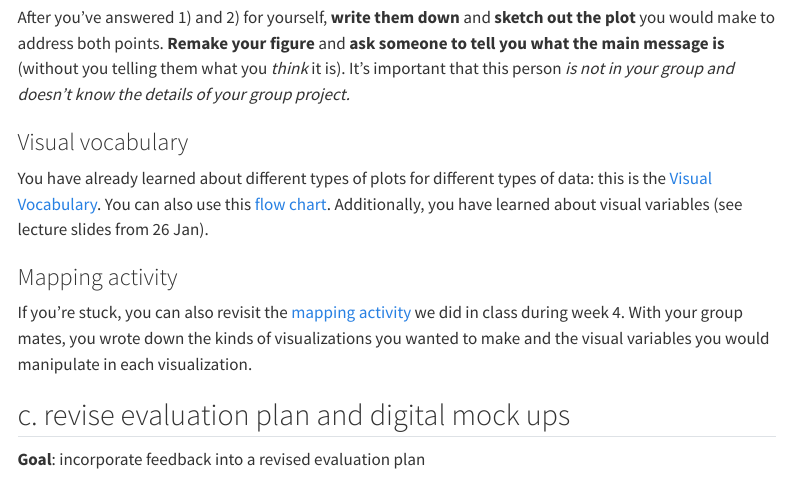
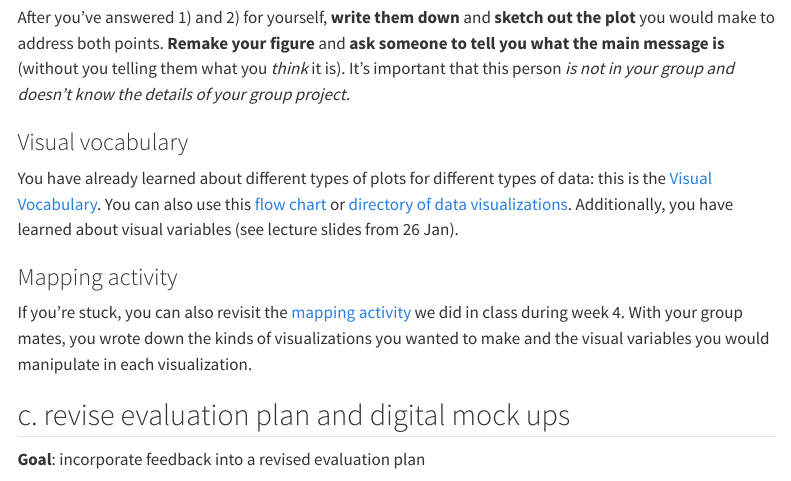
Before and after one commit to an-bui/EDS-240_data-vis-and-customization, a Quarto document (code/ggplot-TEMPLATE_2023-03-02.qmd): the page in a window 1100 px wide, from 3450 px down. Rendered offline with R 4.5, knitr and Pandoc in place of Quarto, with nearby package versions; some code elsewhere in the file could not run offline; menus at the side of the page are left out; long lines of code are wrapped.

Commit message:
add wilke resource

```diff
--- a/code/ggplot-TEMPLATE_2023-03-02.qmd
+++ b/code/ggplot-TEMPLATE_2023-03-02.qmd
@@ -164,7 +164,7 @@ After you've answered 1) and 2) for yourself, **write them down** and **sketch o
 
 ### Visual vocabulary
 
-You have already learned about different types of plots for different types of data: this is the [Visual Vocabulary](https://public.tableau.com/views/VisualVocabulary/VisualVocabulary?:showVizHome=no). You can also use this [flow chart](https://www.data-to-viz.com/). Additionally, you have learned about visual variables (see lecture slides from 26 Jan).
+You have already learned about different types of plots for different types of data: this is the [Visual Vocabulary](https://public.tableau.com/views/VisualVocabulary/VisualVocabulary?:showVizHome=no). You can also use this [flow chart](https://www.data-to-viz.com/) or [directory of data visualizations](https://clauswilke.com/dataviz/directory-of-visualizations.html). Additionally, you have learned about visual variables (see lecture slides from 26 Jan).
 
 ### Mapping activity
 
```
Also changed, not shown: code/ggplot-code_2023-03-02.qmd (+1 -1 lines), README.md, code/ggplot-code_2023-03-02.html.
